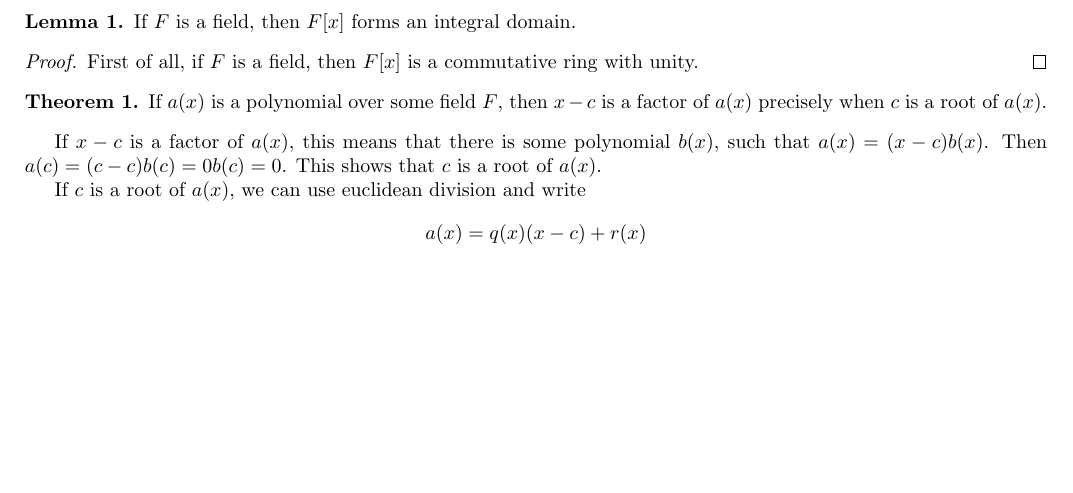
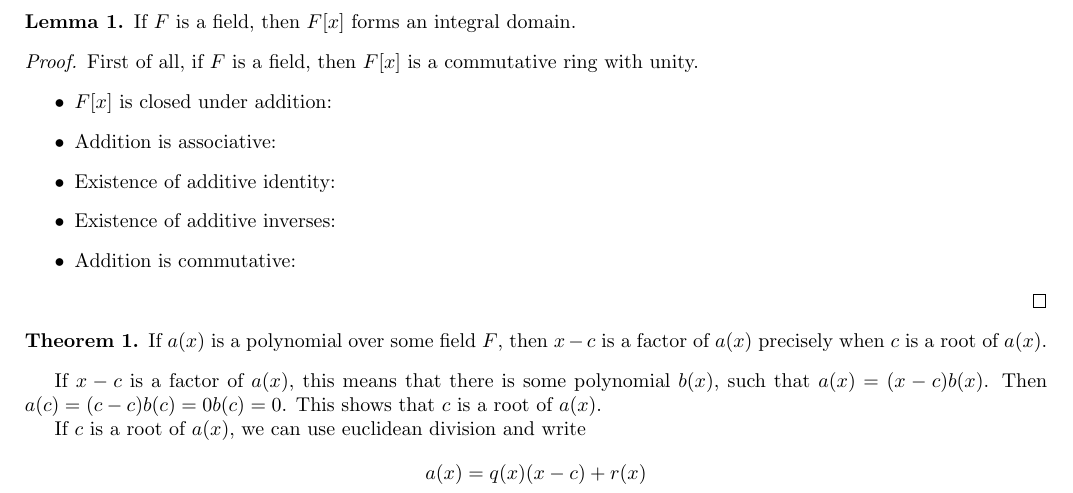
Before and after one commit to laserpants/proof-tank, a LaTeX document (20180207.tex): part of the page, cut so that both start at the same text, the shorter picture padded with empty space. Compiled offline with pdfLaTeX.

Commit message:
Write proof that F[x] is integral domain

```diff
--- a/20180207.tex
+++ b/20180207.tex
@@ -42,6 +42,13 @@
 \end{lemma}
 \begin{proof}
   First of all, if $F$ is a field, then $F[x]$ is a commutative ring with unity.
+  \begin{itemize}
+    \item $F[x]$ is closed under addition:
+    \item Addition is associative:
+    \item Existence of additive identity:
+    \item Existence of additive inverses:
+    \item Addition is commutative:
+  \end{itemize}
 \end{proof}
 
 \begin{theorem}
```
